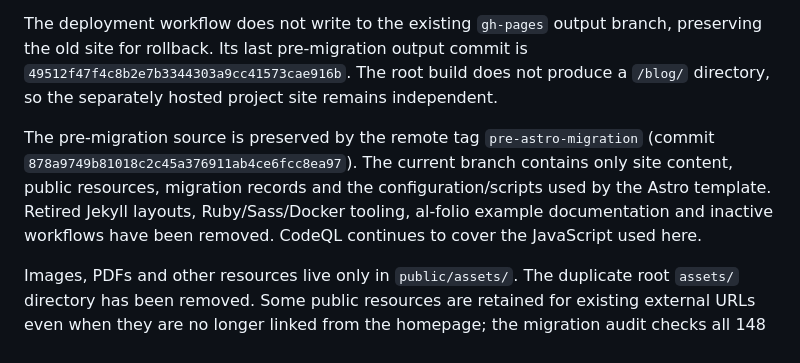
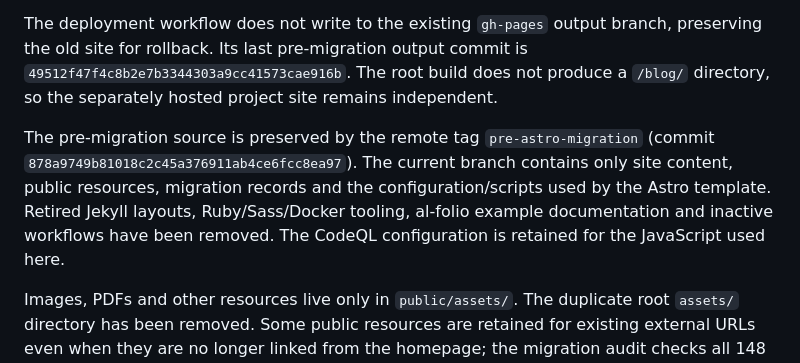
Before and after one commit to zzxzzk115/zzxzzk115.github.io, a Markdown page: README.md, the part around the change. GitHub-like rendering.

Commit message:
Clarify retained code scanning configuration

```diff
--- a/README.md
+++ b/README.md
@@ -42,7 +42,7 @@ Pull requests build and upload a preview artifact without publishing. Pushes to
 
 The deployment workflow does not write to the existing `gh-pages` output branch, preserving the old site for rollback. Its last pre-migration output commit is `49512f47f4c8b2e7b3344303a9cc41573cae916b`. The root build does not produce a `/blog/` directory, so the separately hosted project site remains independent.
 
-The pre-migration source is preserved by the remote tag `pre-astro-migration` (commit `878a9749b81018c2c45a376911ab4ce6fcc8ea97`). The current branch contains only site content, public resources, migration records and the configuration/scripts used by the Astro template. Retired Jekyll layouts, Ruby/Sass/Docker tooling, al-folio example documentation and inactive workflows have been removed. CodeQL continues to cover the JavaScript used here.
+The pre-migration source is preserved by the remote tag `pre-astro-migration` (commit `878a9749b81018c2c45a376911ab4ce6fcc8ea97`). The current branch contains only site content, public resources, migration records and the configuration/scripts used by the Astro template. Retired Jekyll layouts, Ruby/Sass/Docker tooling, al-folio example documentation and inactive workflows have been removed. The CodeQL configuration is retained for the JavaScript used here.
 
 Images, PDFs and other resources live only in `public/assets/`. The duplicate root `assets/` directory has been removed. Some public resources are retained for existing external URLs even when they are no longer linked from the homepage; the migration audit checks all 148 original resource paths. Do not remove these based solely on a search of current Markdown references.
 
```
